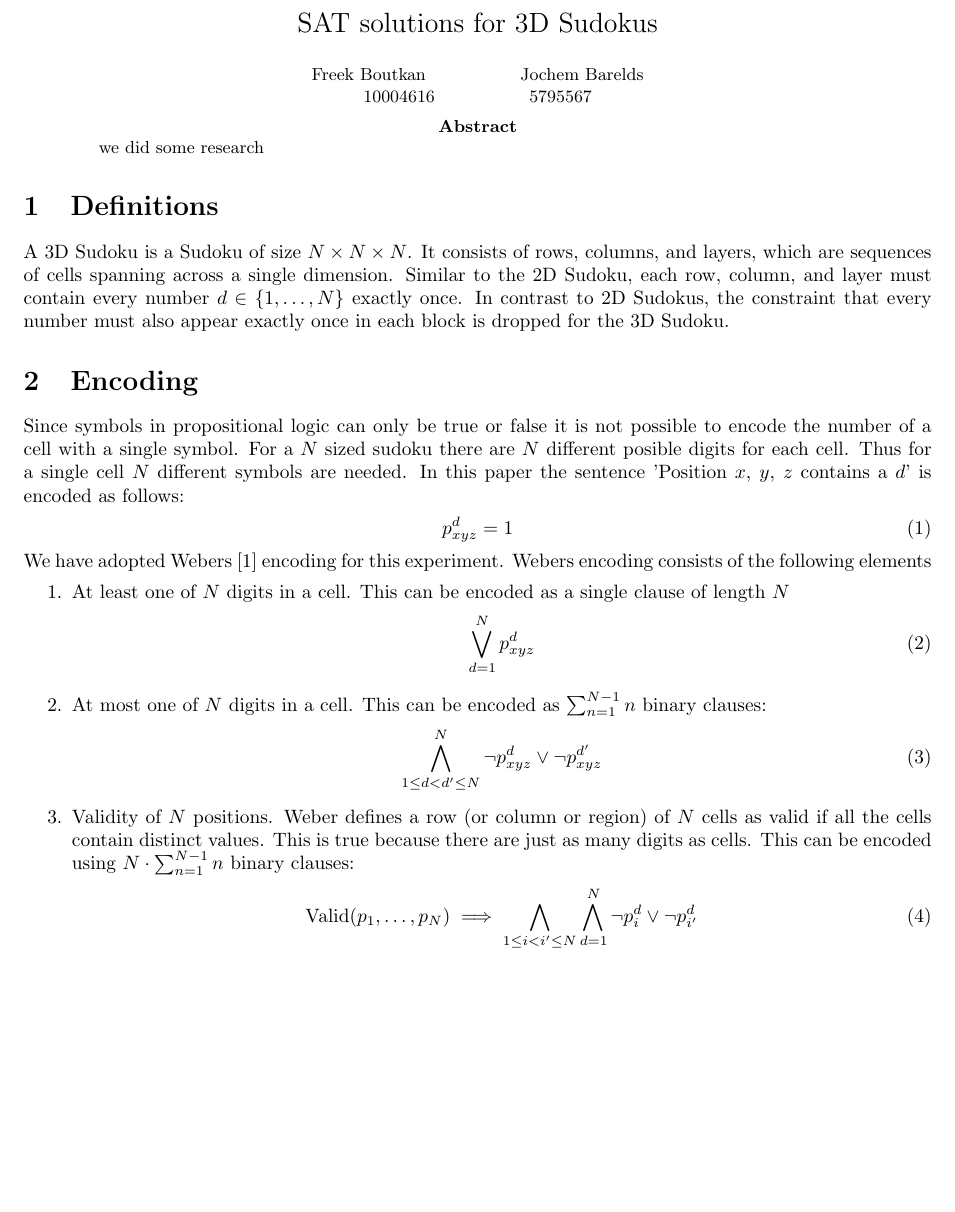
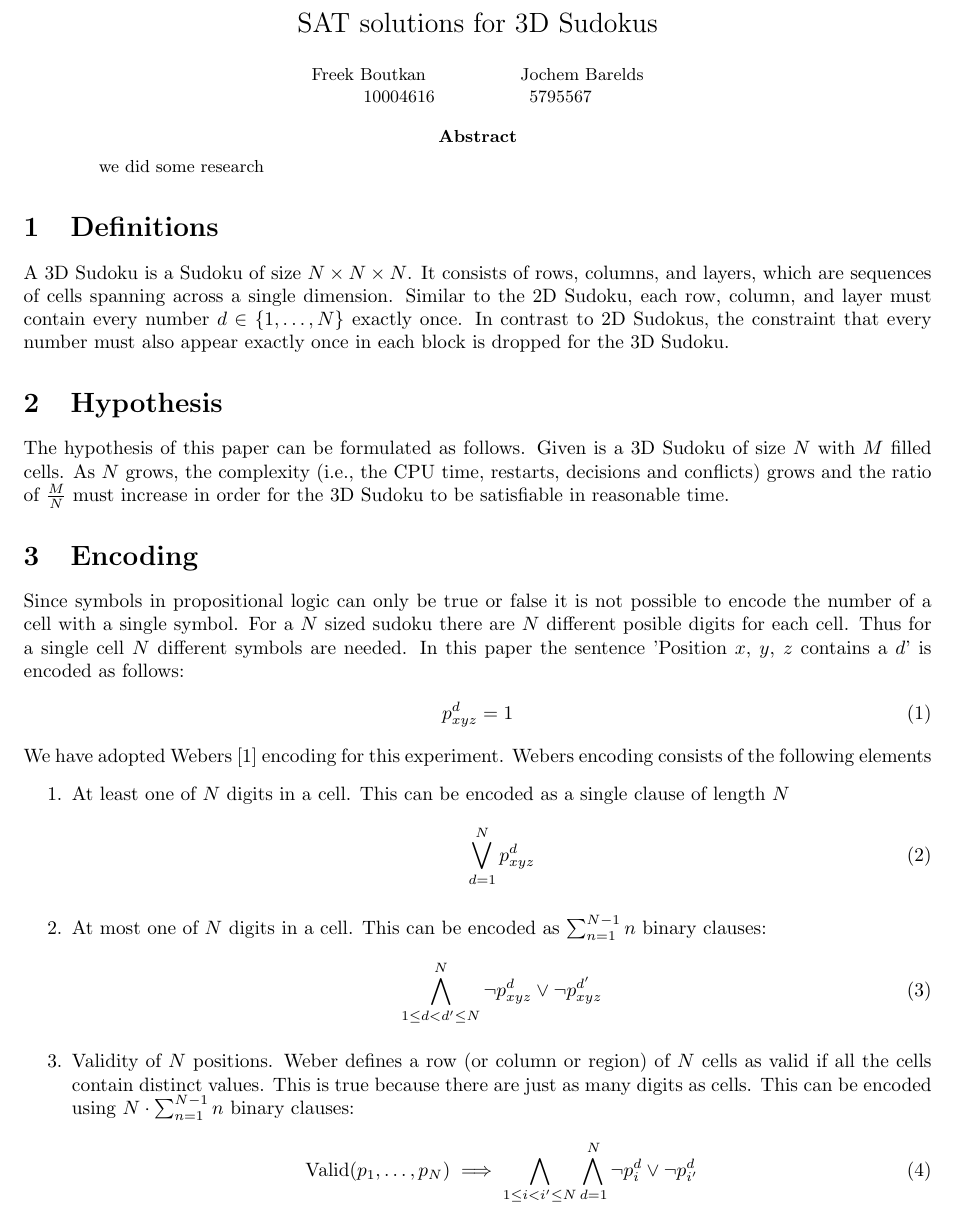
Before and after one commit to jchmb/uva-kr1-2017, a LaTeX paper (doc/paper.tex): part of page 1 of 10, cut so that both start at the same text, the shorter picture padded with empty space. Compiled offline with pdfLaTeX.

Commit message:
Added hypothesis

```diff
--- a/doc/paper.tex
+++ b/doc/paper.tex
@@ -27,6 +27,8 @@
 
 \input{definitions}
 
+\input{hypothesis}
+
 % rules
 % why interesting
 % hypothesis
```
